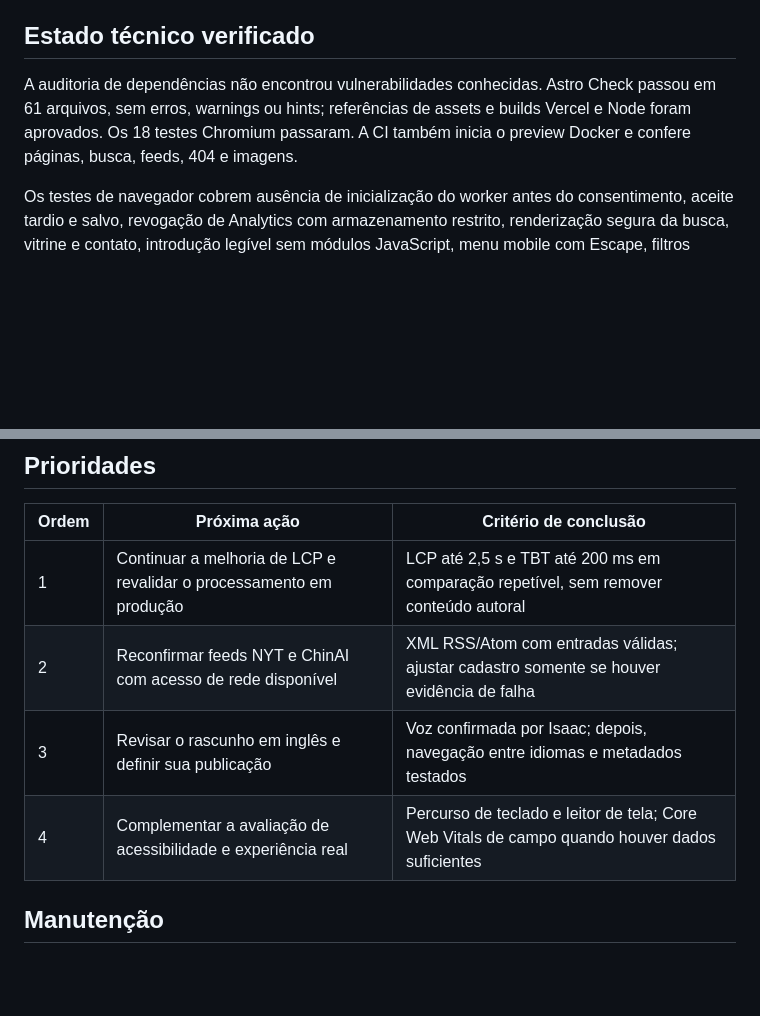
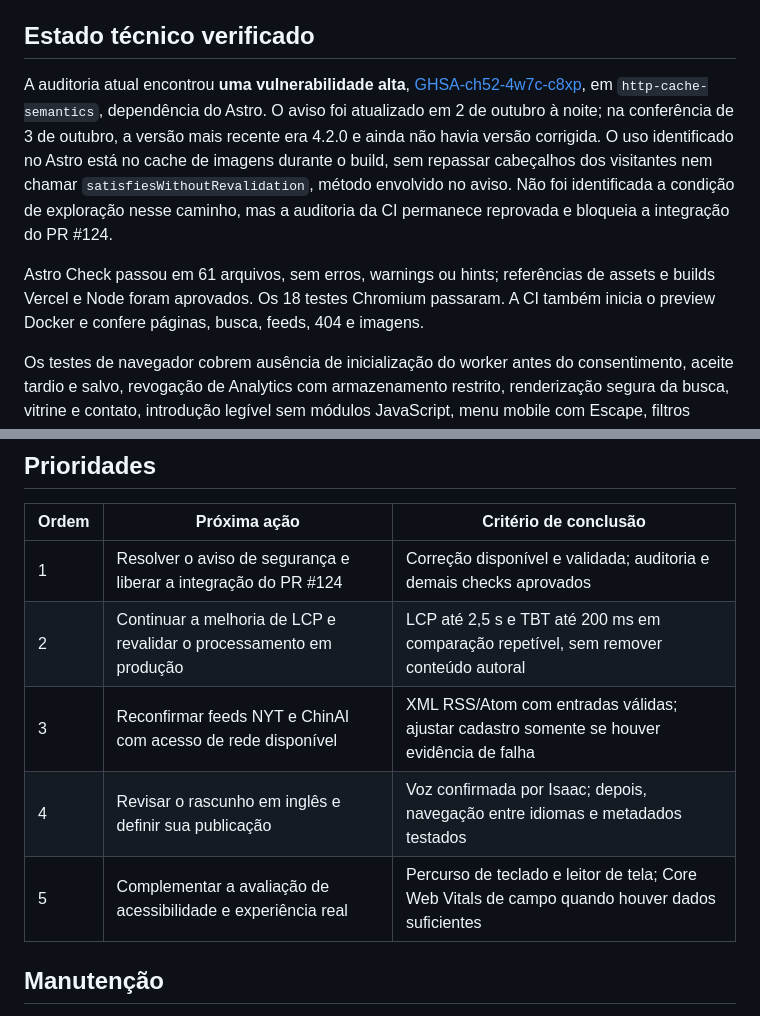
Before and after one commit to idcesares/Portfolio, a Markdown page: docs/site-review.md, 2 parts joined by grey strips. Drawn GitHub-style; blank space fills up the shorter version.

Commit message:
docs: record newly reported upstream security blocker

```diff
--- a/docs/site-review.md
+++ b/docs/site-review.md
@@ -37,7 +37,9 @@ O caminho da vitrine ao artigo e ao contato tem cobertura em teste de navegador.
 
 ## Estado técnico verificado
 
-A auditoria de dependências não encontrou vulnerabilidades conhecidas. Astro Check passou em 61 arquivos, sem erros, warnings ou hints; referências de assets e builds Vercel e Node foram aprovados. Os 18 testes Chromium passaram. A CI também inicia o preview Docker e confere páginas, busca, feeds, 404 e imagens.
+A auditoria atual encontrou **uma vulnerabilidade alta**, [GHSA-ch52-4w7c-c8xp](https://github.com/advisories/GHSA-ch52-4w7c-c8xp), em `http-cache-semantics`, dependência do Astro. O aviso foi atualizado em 2 de outubro à noite; na conferência de 3 de outubro, a versão mais recente era 4.2.0 e ainda não havia versão corrigida. O uso identificado no Astro está no cache de imagens durante o build, sem repassar cabeçalhos dos visitantes nem chamar `satisfiesWithoutRevalidation`, método envolvido no aviso. Não foi identificada a condição de exploração nesse caminho, mas a auditoria da CI permanece reprovada e bloqueia a integração do PR #124.
+
+Astro Check passou em 61 arquivos, sem erros, warnings ou hints; referências de assets e builds Vercel e Node foram aprovados. Os 18 testes Chromium passaram. A CI também inicia o preview Docker e confere páginas, busca, feeds, 404 e imagens.
 
 Os testes de navegador cobrem ausência de inicialização do worker antes do consentimento, aceite tardio e salvo, revogação de Analytics com armazenamento restrito, renderização segura da busca, vitrine e contato, introdução legível sem módulos JavaScript, menu mobile com Escape, filtros recolhidos fora da árvore de acessibilidade, anúncios de resultados, e metadados no `head` após o HTML ser interpretado pelo navegador. Os testes de Analytics usam um script substituto, sem enviar visitas reais ao Google.
 
@@ -78,10 +80,11 @@ Antes de publicar, revisar o sentido e a naturalidade do inglês com Isaac. Pres
 
 | Ordem | Próxima ação | Critério de conclusão |
 | --- | --- | --- |
-| 1 | Continuar a melhoria de LCP e revalidar o processamento em produção | LCP até 2,5 s e TBT até 200 ms em comparação repetível, sem remover conteúdo autoral |
-| 2 | Reconfirmar feeds NYT e ChinAI com acesso de rede disponível | XML RSS/Atom com entradas válidas; ajustar cadastro somente se houver evidência de falha |
-| 3 | Revisar o rascunho em inglês e definir sua publicação | Voz confirmada por Isaac; depois, navegação entre idiomas e metadados testados |
-| 4 | Complementar a avaliação de acessibilidade e experiência real | Percurso de teclado e leitor de tela; Core Web Vitals de campo quando houver dados suficientes |
+| 1 | Resolver o aviso de segurança e liberar a integração do PR #124 | Correção disponível e validada; auditoria e demais checks aprovados |
+| 2 | Continuar a melhoria de LCP e revalidar o processamento em produção | LCP até 2,5 s e TBT até 200 ms em comparação repetível, sem remover conteúdo autoral |
+| 3 | Reconfirmar feeds NYT e ChinAI com acesso de rede disponível | XML RSS/Atom com entradas válidas; ajustar cadastro somente se houver evidência de falha |
+| 4 | Revisar o rascunho em inglês e definir sua publicação | Voz confirmada por Isaac; depois, navegação entre idiomas e metadados testados |
+| 5 | Complementar a avaliação de acessibilidade e experiência real | Percurso de teclado e leitor de tela; Core Web Vitals de campo quando houver dados suficientes |
 
 ## Manutenção
 
```
